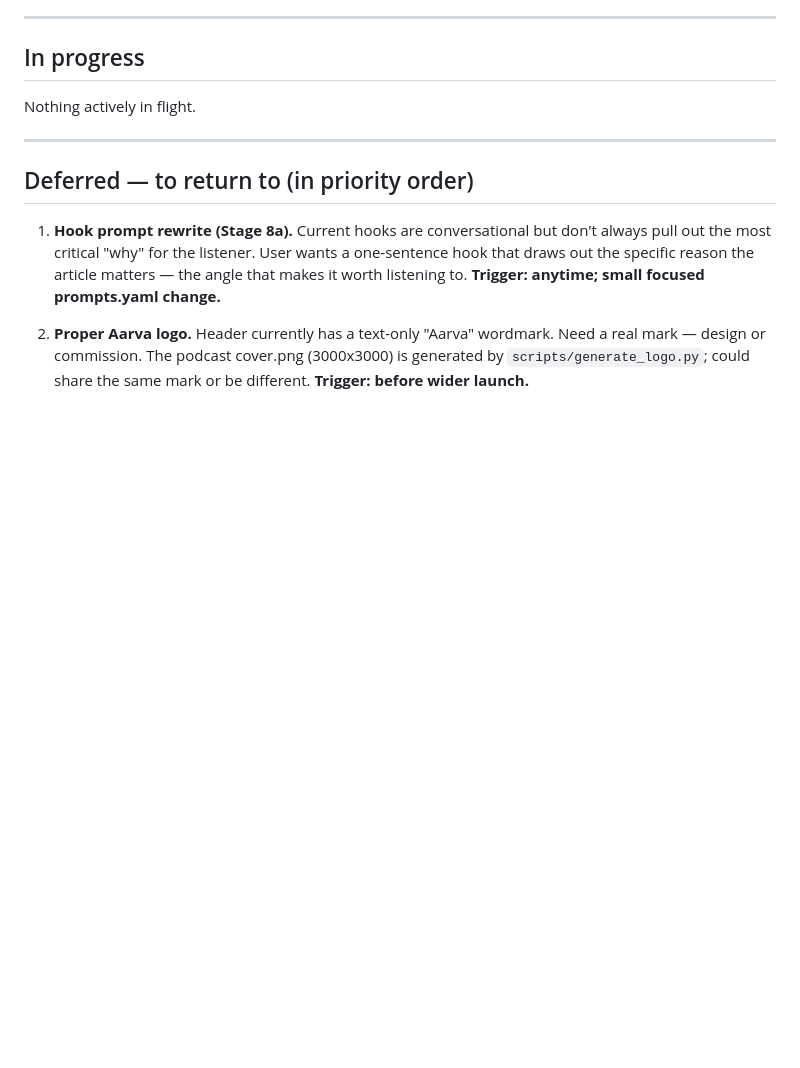
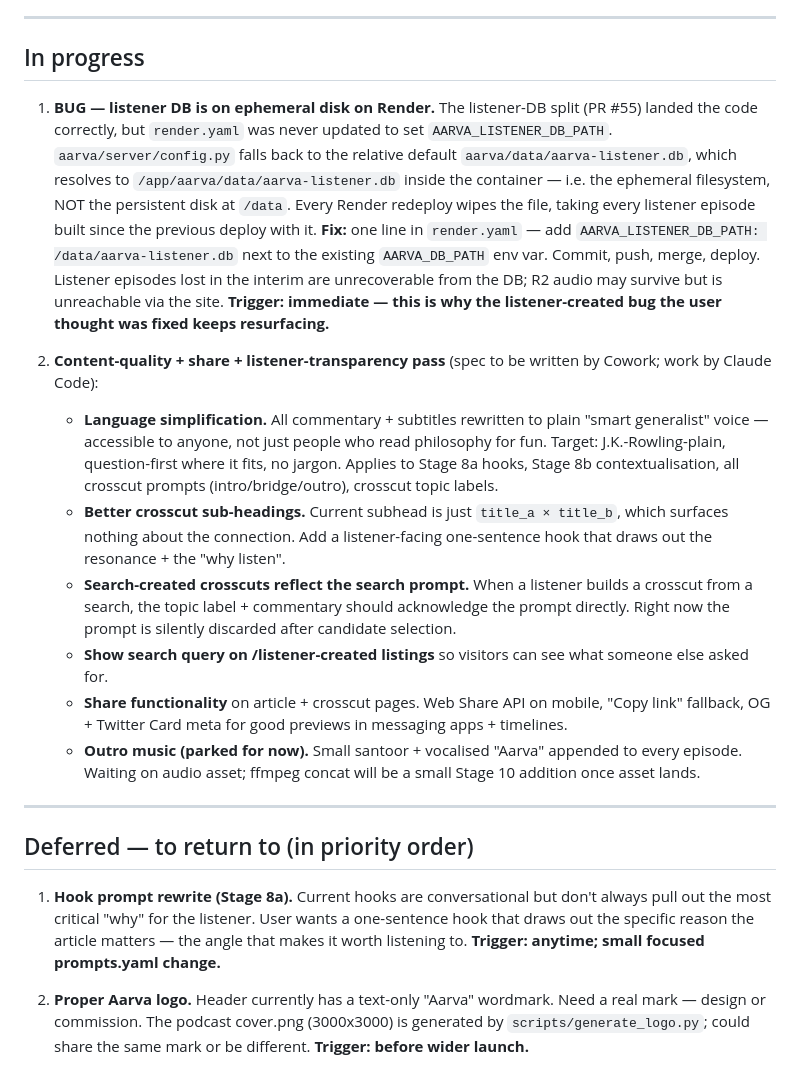
Before and after one commit to srik-create/aarva, a Markdown page: docs/roadmap.md, the part around one of its changes. Drawn GitHub-style; blank space fills up the shorter version.

Commit message:
docs(roadmap): log ephemeral-disk listener bug + queue content-quality pass
- BUG: listener DB defaulted to relative path; render.yaml never set
  AARVA_LISTENER_DB_PATH, so file lands on ephemeral container disk
  and gets wiped every deploy. Fix is one line in render.yaml.
- Queue content-quality pass covering language simplification,
  crosscut sub-heading rewrite, search-term-in-crosscut-copy,
  /listener-created showing the originating prompt, share
  functionality with OG + Twitter Card meta, and outro music
  (parked pending audio asset).

```diff
--- a/docs/roadmap.md
+++ b/docs/roadmap.md
@@ -25,7 +25,48 @@ GitHub Pages.
 
 ## In progress
 
-Nothing actively in flight.
+1. **BUG — listener DB is on ephemeral disk on Render.** The
+   listener-DB split (PR #55) landed the code correctly, but
+   `render.yaml` was never updated to set `AARVA_LISTENER_DB_PATH`.
+   `aarva/server/config.py` falls back to the relative default
+   `aarva/data/aarva-listener.db`, which resolves to
+   `/app/aarva/data/aarva-listener.db` inside the container — i.e.
+   the ephemeral filesystem, NOT the persistent disk at `/data`.
+   Every Render redeploy wipes the file, taking every listener
+   episode built since the previous deploy with it.
+   **Fix:** one line in `render.yaml` — add
+   `AARVA_LISTENER_DB_PATH: /data/aarva-listener.db` next to the
+   existing `AARVA_DB_PATH` env var. Commit, push, merge, deploy.
+   Listener episodes lost in the interim are unrecoverable from
+   the DB; R2 audio may survive but is unreachable via the site.
+   **Trigger: immediate — this is why the listener-created bug
+   the user thought was fixed keeps resurfacing.**
+
+2. **Content-quality + share + listener-transparency pass**
+   (spec to be written by Cowork; work by Claude Code):
+   - **Language simplification.** All commentary + subtitles
+     rewritten to plain "smart generalist" voice — accessible to
+     anyone, not just people who read philosophy for fun. Target:
+     J.K.-Rowling-plain, question-first where it fits, no jargon.
+     Applies to Stage 8a hooks, Stage 8b contextualisation, all
+     crosscut prompts (intro/bridge/outro), crosscut topic labels.
+   - **Better crosscut sub-headings.** Current subhead is just
+     `title_a × title_b`, which surfaces nothing about the
+     connection. Add a listener-facing one-sentence hook that
+     draws out the resonance + the "why listen".
+   - **Search-created crosscuts reflect the search prompt.** When
+     a listener builds a crosscut from a search, the topic label +
+     commentary should acknowledge the prompt directly. Right now
+     the prompt is silently discarded after candidate selection.
+   - **Show search query on /listener-created listings** so
+     visitors can see what someone else asked for.
+   - **Share functionality** on article + crosscut pages. Web
+     Share API on mobile, "Copy link" fallback, OG + Twitter Card
+     meta for good previews in messaging apps + timelines.
+   - **Outro music (parked for now).** Small santoor + vocalised
+     "Aarva" appended to every episode. Waiting on audio asset;
+     ffmpeg concat will be a small Stage 10 addition once asset
+     lands.
 
 ---
 
```
Also changed, not shown: other parts of docs/roadmap.md (+1 -1 lines).
